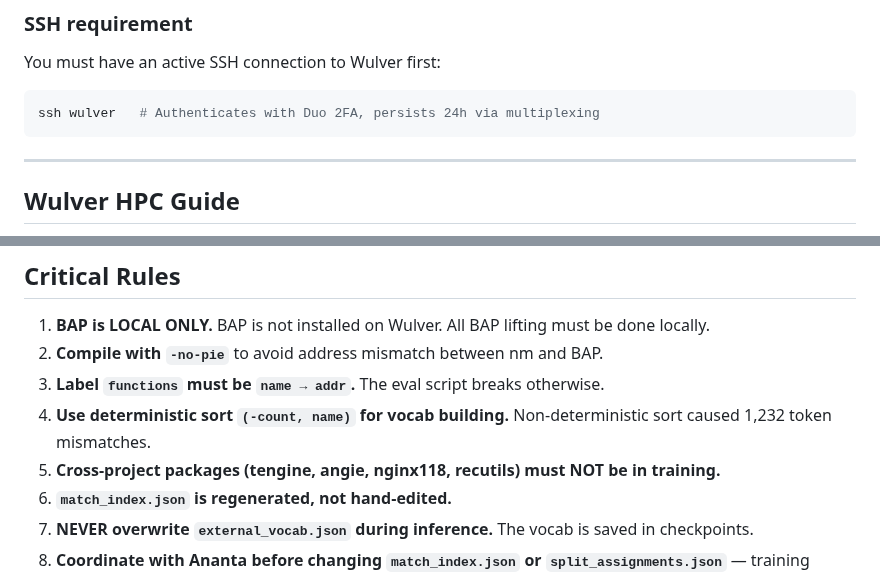
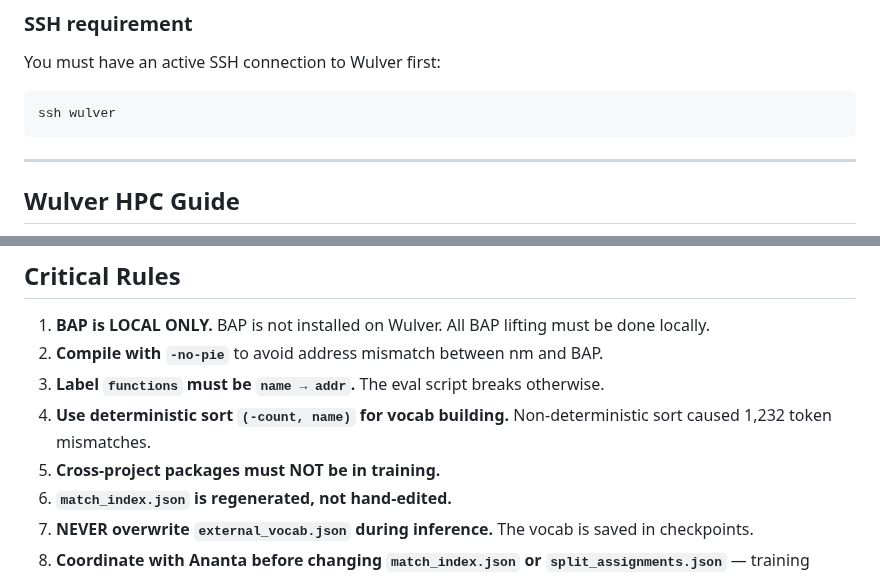
Before and after one commit to ananta-pradipta/stripped-binary-name-recovery, a Markdown page: docs/preprocessing_contributor_guide.md, 2 parts joined by grey strips. GitHub-like rendering.

Commit message:
Minor guide edits

````diff
--- a/docs/preprocessing_contributor_guide.md
+++ b/docs/preprocessing_contributor_guide.md
@@ -278,7 +278,7 @@ rsync -az data/external_calls/newpkg_*.json "$REMOTE/data/external_calls/"
 ### SSH requirement
 You must have an active SSH connection to Wulver first:
 ```bash
-ssh wulver   # Authenticates with Duo 2FA, persists 24h via multiplexing
+ssh wulver
 ```
 
 ---
@@ -397,7 +397,7 @@ The eval script expects this exact format:
 2. **Compile with `-no-pie`** to avoid address mismatch between nm and BAP.
 3. **Label `functions` must be `name → addr`.** The eval script breaks otherwise.
 4. **Use deterministic sort `(-count, name)` for vocab building.** Non-deterministic sort caused 1,232 token mismatches.
-5. **Cross-project packages (tengine, angie, nginx118, recutils) must NOT be in training.**
+5. **Cross-project packages must NOT be in training.**
 6. **`match_index.json` is regenerated, not hand-edited.**
 7. **NEVER overwrite `external_vocab.json` during inference.** The vocab is saved in checkpoints.
 8. **Coordinate with Ananta before changing `match_index.json` or `split_assignments.json`** — training depends on these.
````
